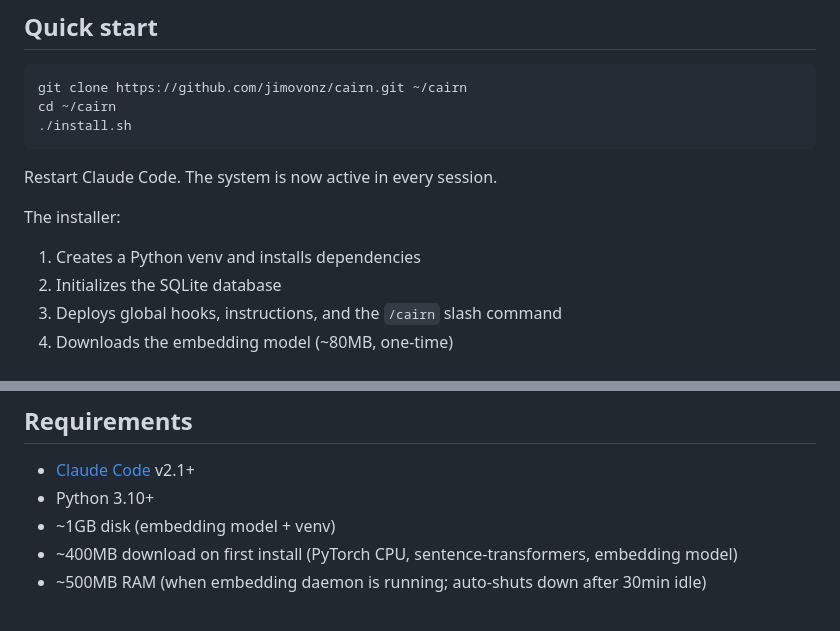
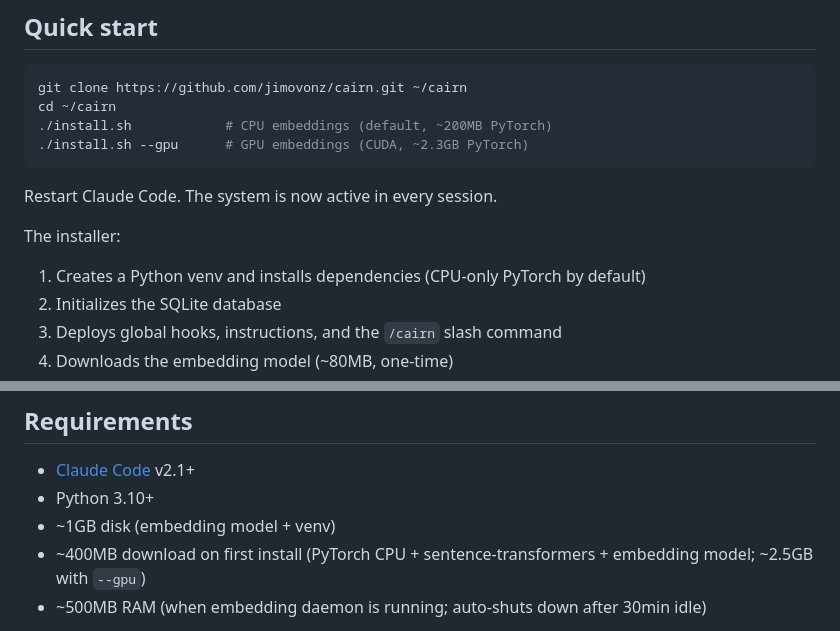
Before and after one commit to jimovonz/cairn, a Markdown page: README.md, 2 parts joined by grey strips. GitHub-like rendering.

````diff
--- a/README.md
+++ b/README.md
@@ -117,13 +117,14 @@ The user never asked Claude to remember the bird. Never asked it to look anythin
 ```bash
 git clone https://github.com/jimovonz/cairn.git ~/cairn
 cd ~/cairn
-./install.sh
+./install.sh            # CPU embeddings (default, ~200MB PyTorch)
+./install.sh --gpu      # GPU embeddings (CUDA, ~2.3GB PyTorch)
 ```
 
 Restart Claude Code. The system is now active in every session.
 
 The installer:
-1. Creates a Python venv and installs dependencies
+1. Creates a Python venv and installs dependencies (CPU-only PyTorch by default)
 2. Initializes the SQLite database
 3. Deploys global hooks, instructions, and the `/cairn` slash command
 4. Downloads the embedding model (~80MB, one-time)
@@ -262,7 +263,7 @@ cairn/
 - [Claude Code](https://claude.com/claude-code) v2.1+
 - Python 3.10+
 - ~1GB disk (embedding model + venv)
-- ~400MB download on first install (PyTorch CPU, sentence-transformers, embedding model)
+- ~400MB download on first install (PyTorch CPU + sentence-transformers + embedding model; ~2.5GB with `--gpu`)
 - ~500MB RAM (when embedding daemon is running; auto-shuts down after 30min idle)
 
 **Platform:** Developed and tested on Ubuntu 22.04. Linux and macOS should work. Windows requires WSL — the installer is bash, and the embedding daemon uses Unix sockets. The core hooks work without the daemon (slower embedding, no daemon acceleration) but `install.sh` must run in a Unix shell.
````
Also changed, not shown: .claude/rules/memory-system.md (+23 -0 lines).
